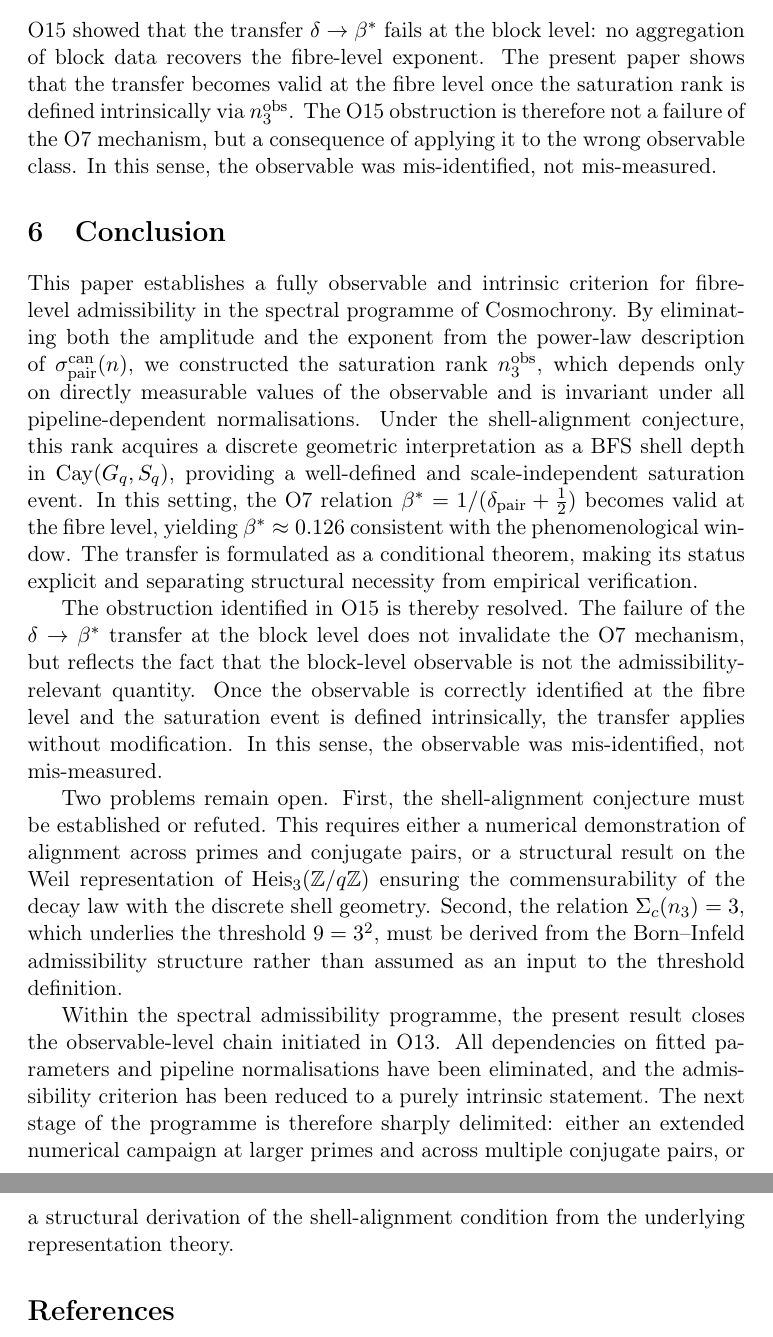
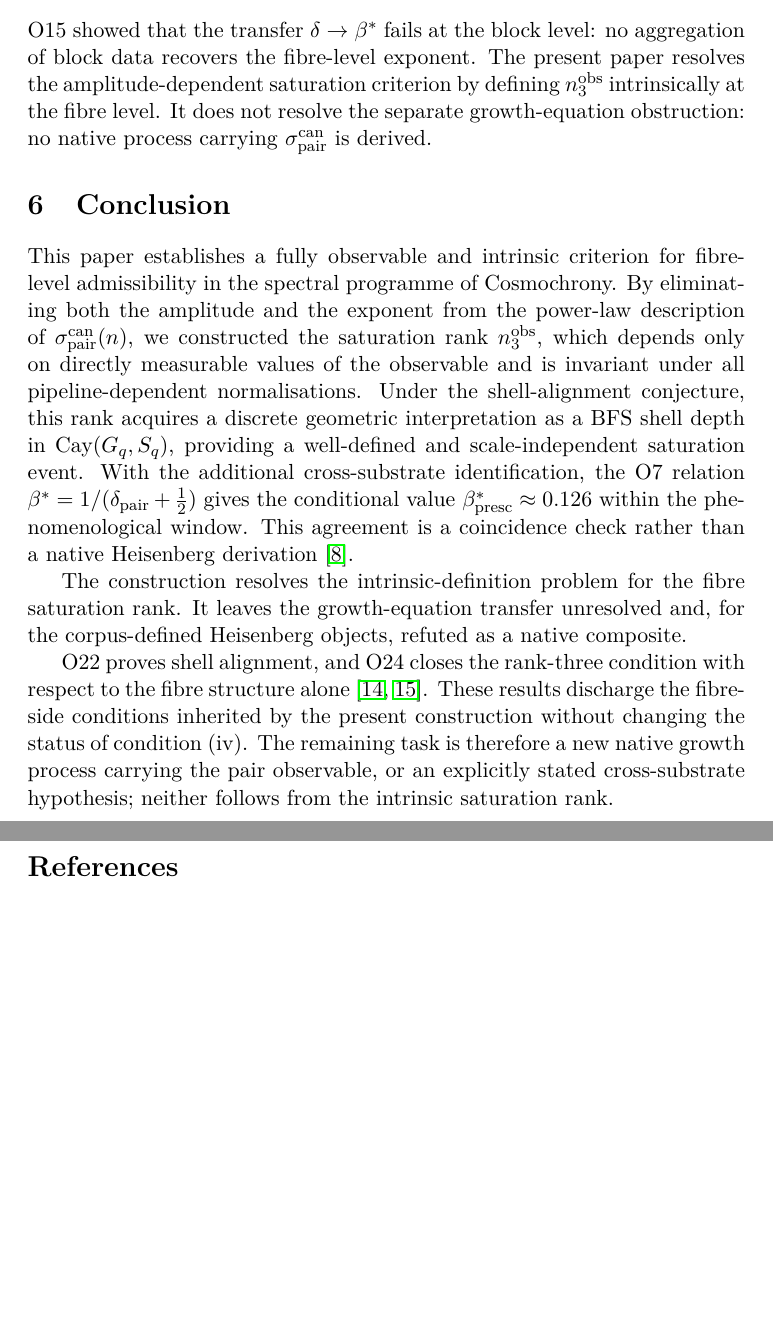
Before and after one commit to Cosmochrony/spectral-o21, a LaTeX paper (tex/SpectralO21.tex): two parts of pages 10 and 11 of 12, joined at a grey line, cut so that both start at the same text, the shorter picture padded with empty space. Compiled offline with pdfLaTeX.

Commit message:
Scope O21 as a conditional fibre-to-rate prescription

```diff
--- a/tex/SpectralO21.tex
+++ b/tex/SpectralO21.tex
@@ -2,11 +2,15 @@
 
 \usepackage[utf8]{inputenc}
 \usepackage[T1]{fontenc}
+\usepackage{lmodern}
 \usepackage{amsmath,amssymb,amsthm}
 \usepackage{enumerate}
 \usepackage[shortlabels]{enumitem}
 \usepackage{hyperref}
 \usepackage{doi}
+
+\input{glyphtounicode}
+\pdfgentounicode=1
 
 \newtheorem{theorem}{Theorem}[section]
 \newtheorem{proposition}[theorem]{Proposition}
@@ -21,12 +25,12 @@
 
 \newcommand{\bstar}{\beta^*}
 
-\title{Shell-Level Saturation and the Fibre-Level Transfer
-  $\delta_{\mathrm{pair}} \to \beta^*$\\[0.5ex]
+\title{Shell-Level Saturation and the Conditional
+  Fibre-to-Rate Prescription\\[0.5ex]
   \large O21 --- Spectral Admissibility Sub-programme}
 \author{J.~Beau\\[0.5ex]
 \small Independent Researcher}
-\date{2026}
+\date{2026\\Version 1.0.1}
 
 \begin{document}
 
@@ -629,14 +659,12 @@
     O15 showed that the transfer $\delta \to \beta^*$ fails at
     the block level: no aggregation of block data recovers the
     fibre-level exponent.
-    The present paper shows that the transfer becomes valid at
-    the fibre level once the saturation rank is defined
-    intrinsically via $n_3^{\mathrm{obs}}$.
-    The O15 obstruction is therefore not a failure of the O7
-    mechanism, but a consequence of applying it to the wrong
-    observable class.
-    In this sense, the observable was mis-identified, not
-    mis-measured.
+    The present paper resolves the amplitude-dependent
+    saturation criterion by defining $n_3^{\mathrm{obs}}$
+    intrinsically at the fibre level.
+    It does not resolve the separate growth-equation obstruction:
+    no native process carrying
+    $\sigma_{\mathrm{pair}}^{\mathrm{can}}$ is derived.
 
   \section{Conclusion}
   \label{sec:conclusion}
@@ -654,50 +682,30 @@
   discrete geometric interpretation as a BFS shell depth in
   $\mathrm{Cay}(G_q, S_q)$, providing a well-defined and
   scale-independent saturation event.
-  In this setting, the O7 relation
+  With the additional cross-substrate identification, the O7 relation
   $\beta^* = 1/(\delta_{\mathrm{pair}} + \tfrac{1}{2})$
-  becomes valid at the fibre level, yielding
-  $\beta^* \approx 0.126$ consistent with the phenomenological
-  window.
-  The transfer is formulated as a conditional theorem, making
-  its status explicit and separating structural necessity from
-  empirical verification.
+  gives the conditional value
+  $\beta^*_{\mathrm{presc}} \approx 0.126$ within the
+  phenomenological window.
+  This agreement is a coincidence check rather than a native
+  Heisenberg derivation~\cite{Beau2026sgn}.
 
-  The obstruction identified in O15 is thereby resolved.
-  The failure of the $\delta \to \beta^*$ transfer at the
-  block level does not invalidate the O7 mechanism, but
-  reflects the fact that the block-level observable is not
-  the admissibility-relevant quantity.
-  Once the observable is correctly identified at the fibre
-  level and the saturation event is defined intrinsically,
-  the transfer applies without modification.
-  In this sense, the observable was mis-identified, not
-  mis-measured.
+  The construction resolves the intrinsic-definition problem
+  for the fibre saturation rank.
+  It leaves the growth-equation transfer unresolved and, for the
+  corpus-defined Heisenberg objects, refuted as a native
+  composite.
 
-  Two problems remain open.
-  First, the shell-alignment conjecture must be established
-  or refuted.
-  This requires either a numerical demonstration of alignment
-  across primes and conjugate pairs, or a structural result
-  on the Weil representation of
-  $\mathrm{Heis}_3(\mathbb{Z}/q\mathbb{Z})$ ensuring the
-  commensurability of the decay law with the discrete shell
-  geometry.
-  Second, the relation $\Sigma_c(n_3) = 3$, which underlies
-  the threshold $9 = 3^2$, must be derived from the
-  Born--Infeld admissibility structure rather than assumed
-  as an input to the threshold definition.
-
-  Within the spectral admissibility programme, the present
-  result closes the observable-level chain initiated in O13.
-  All dependencies on fitted parameters and pipeline
-  normalisations have been eliminated, and the admissibility
-  criterion has been reduced to a purely intrinsic statement.
-  The next stage of the programme is therefore sharply
-  delimited: either an extended numerical campaign at larger
-  primes and across multiple conjugate pairs, or a structural
-  derivation of the shell-alignment condition from the
-  underlying representation theory.
+  O22 proves shell alignment, and O24 closes the rank-three
+  condition with respect to the fibre structure
+  alone~\cite{Beau2026a26,Beau2026a28}.
+  These results discharge the fibre-side conditions inherited
+  by the present construction without changing the status of
+  condition~\textup{(iv)}.
+  The remaining task is therefore a new native growth process
+  carrying the pair observable, or an explicitly stated
+  cross-substrate hypothesis; neither follows from the
+  intrinsic saturation rank.
 
 
   \bibliographystyle{plain}
```
Also changed, not shown: tex/cosmochrony-bibliography.bib (+21 -0 lines), README.md, tex/SpectralO21.tex (100 more changed lines), 1 other file.
